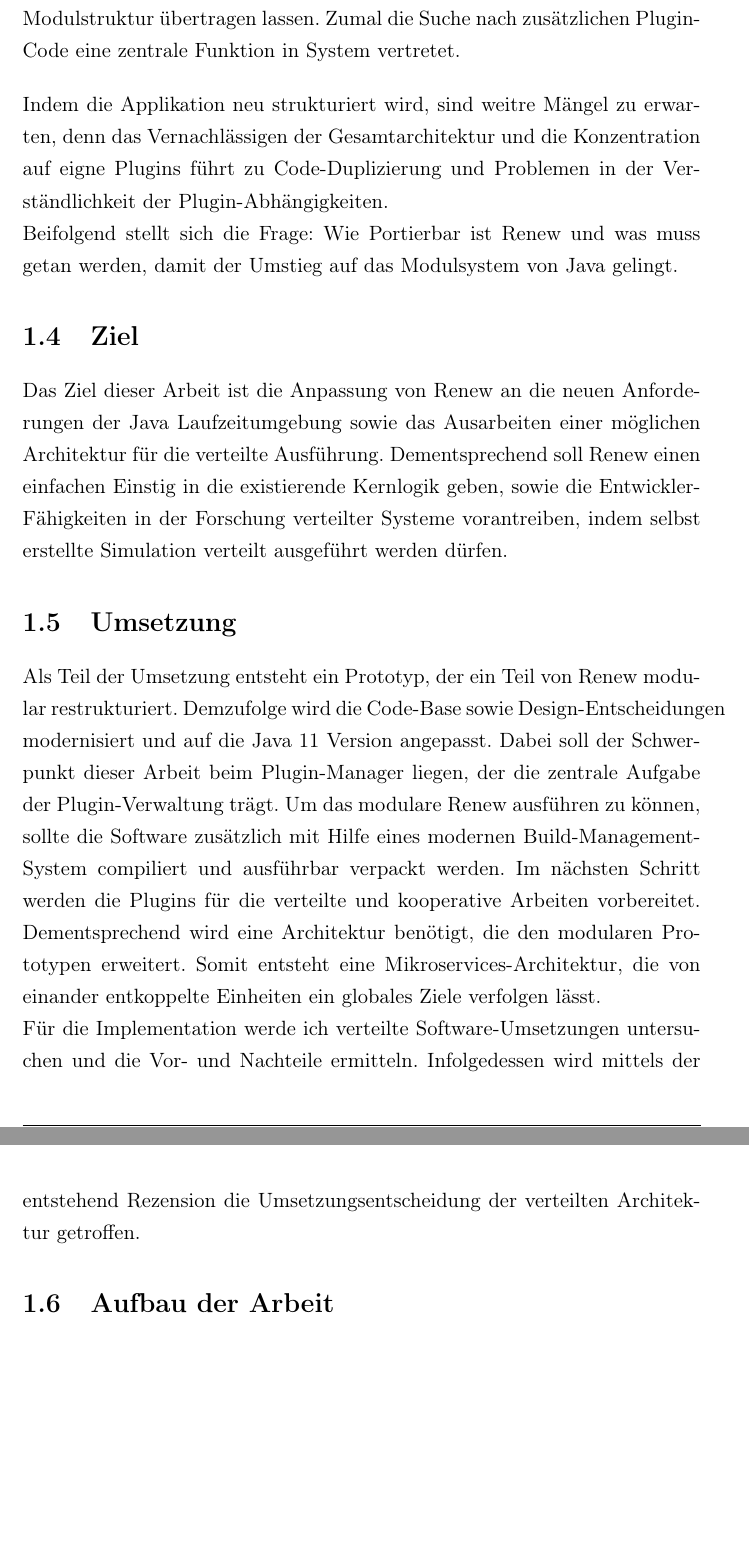
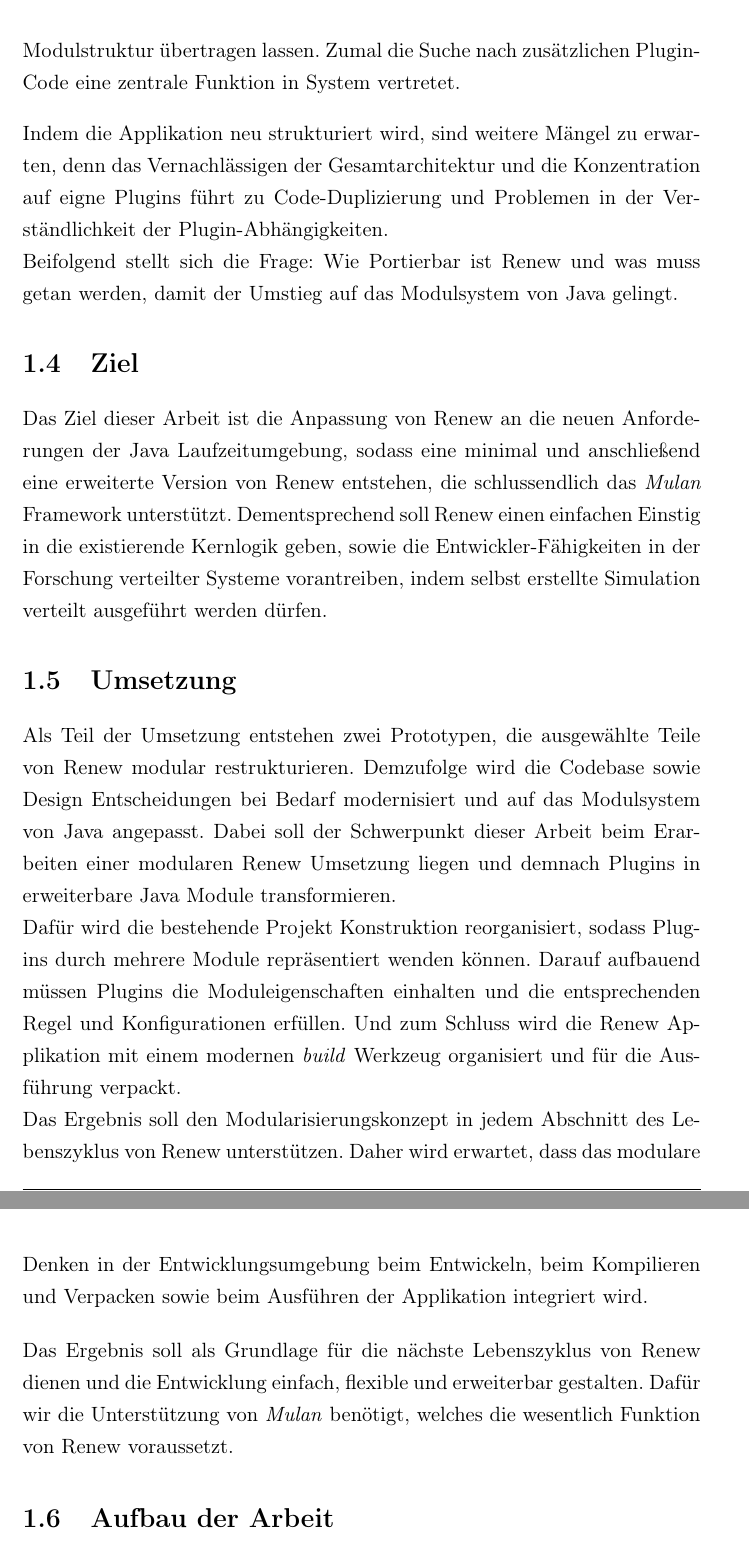
Before and after one commit to iFindY/bericht, a LaTeX thesis (Thesis.tex, which reads Intro.tex): two parts of pages 11 and 12 of 83, joined at a grey line, cut so that both start at the same text, the shorter picture padded with empty space. Compiled offline with pdfLaTeX.

```diff
--- a/Intro.tex
+++ b/Intro.tex
@@ -19,36 +19,25 @@
 
 \section{Konstellation des Simulators} \label{sec:KdS}
 
-Mit der Plugin Architektur hat Renew den Lebenszyklus weit überschritten. Dies kann an den Codestellen abgelesen werden, die zum Teil aus der JDK 1.4 Version stammen. Somit entsprechen die erstmaligen Gestaltungsmöglichkeiten, Architekturentscheidungen und ihre Umsetzung, nicht mehr den aktuellen Stand der Technik. Vor allem durch die Einführung des Modulsystem von Java, mit dem der JDK sowie der darauf aufbauenden Code modularisiert wird, ist der Betrieb von Renew in der Zukunft gefährdet. Im Zuge dessen ist das Portieren der Applikation unvermeindlich und trägt ein gewisses Risiko mit sich. Es ist unklar wie sich die benutzerdefinierten Namensräume und die so gut wie unberührten Kern-Plugins auf die neuen Modulstruktur übertragen lassen. Zumal die Suche nach zusätzlichen Plugin-Code eine zentrale Funktion in System vertretet.\bigbreak
+Mit der Plugin Architektur hat Renew den Lebenszyklus weit überschritten. Dies kann an den Codestellen abgelesen werden, die zum Teil aus der JDK 1.4 Version stammen. Somit entsprechen die erstmaligen Gestaltungsmöglichkeiten, Architekturentscheidungen und ihre Umsetzung, nicht mehr den aktuellen Stand der Technik. Vor allem durch die Einführung des Modulsystem von Java, mit dem der JDK sowie der darauf aufbauenden Code modularisiert wird, ist der Betrieb von Renew in der Zukunft gefährdet. Im Zuge dessen ist das Portieren der Applikation unvermeidlich und trägt ein gewisses Risiko mit sich. Es ist unklar wie sich die benutzerdefinierten Namensräume und die so gut wie unberührten Kern-Plugins auf die neuen Modulstruktur übertragen lassen. Zumal die Suche nach zusätzlichen Plugin-Code eine zentrale Funktion in System vertretet.\bigbreak
 
-Indem die Applikation neu strukturiert wird, sind weitre Mängel zu erwarten, denn das Vernachlässigen der Gesamtarchitektur und die Konzentration auf eigne Plugins führt zu Code-Duplizierung und Problemen in der Verständlichkeit der Plugin-Abhängigkeiten.\newline
+Indem die Applikation neu strukturiert wird, sind weitere Mängel zu erwarten, denn das Vernachlässigen der Gesamtarchitektur und die Konzentration auf eigne Plugins führt zu Code-Duplizierung und Problemen in der Verständlichkeit der Plugin-Abhängigkeiten.\newline
 Beifolgend stellt sich die Frage: Wie Portierbar ist Renew und was muss getan werden, damit der Umstieg auf das Modulsystem von Java gelingt.
 
 \section{Ziel} \label{sec:Z}
 
-Das Ziel dieser Arbeit ist die Anpassung von Renew an die neuen Anforderungen der Java Laufzeitumgebung sowie das Ausarbeiten einer möglichen Architektur für die verteilte Ausführung. Dementsprechend soll Renew einen einfachen Einstig in die existierende Kernlogik geben, sowie die Entwickler-Fähigkeiten in der Forschung verteilter Systeme vorantreiben, indem  selbst erstellte Simulation verteilt ausgeführt werden dürfen.
+Das Ziel dieser Arbeit ist die Anpassung von Renew an die neuen Anforderungen der Java Laufzeitumgebung, sodass eine minimal und anschließend eine  erweiterte Version von Renew entstehen, die schlussendlich das \textit{Mulan} Framework unterstützt. Dementsprechend soll Renew einen einfachen Einstig in die existierende Kernlogik geben, sowie die Entwickler-Fähigkeiten in der Forschung verteilter Systeme vorantreiben, indem selbst erstellte Simulation verteilt ausgeführt werden dürfen.
 
 
 \section{Umsetzung} \label{sec:U}
 
-Als Teil der Umsetzung entsteht ein Prototyp, der ein Teil von Renew modular restrukturiert. Demzufolge wird die Code-Base sowie Design-Entscheidungen modernisiert und auf die Java 11 Version angepasst. Dabei soll der Schwerpunkt dieser Arbeit beim Plugin-Manager liegen, der die zentrale Aufgabe der Plugin-Verwaltung trägt. Um das modulare Renew ausführen zu können, sollte die Software zusätzlich mit Hilfe eines modernen Build-Management-System compiliert und ausführbar verpackt werden. Im nächsten Schritt werden die Plugins für die verteilte und kooperative Arbeiten vorbereitet. Dementsprechend wird eine Architektur benötigt, die den modularen Prototypen erweitert. Somit entsteht eine Mikroservices-Architektur, die von einander entkoppelte Einheiten ein globales Ziele verfolgen lässt.
+Als Teil der Umsetzung entstehen zwei Prototypen, die ausgewählte Teile von Renew modular restrukturieren. Demzufolge wird die Codebase sowie Design Entscheidungen bei Bedarf modernisiert und auf das Modulsystem von Java angepasst. Dabei soll der Schwerpunkt dieser Arbeit beim Erarbeiten einer modularen Renew Umsetzung liegen und demnach Plugins in erweiterbare Java Module transformieren.\newline
+Dafür wird die bestehende Projekt Konstruktion reorganisiert, sodass Plugins durch mehrere Module repräsentiert wenden können. Darauf aufbauend müssen Plugins die Moduleigenschaften einhalten und die entsprechenden Regel und Konfigurationen erfüllen. Und zum Schluss wird die Renew Applikation mit einem modernen \textit{build} Werkzeug organisiert und für die Ausführung verpackt.\newline
+Das Ergebnis soll den Modularisierungskonzept in jedem Abschnitt des Lebenszyklus von Renew unterstützen. Daher wird erwartet, dass das modulare Denken in der Entwicklungsumgebung beim Entwickeln, beim Kompilieren und Verpacken sowie beim Ausführen der Applikation integriert wird. \bigbreak
 
+%todo
+Das Ergebnis soll als Grundlage für die nächste Lebenszyklus von Renew dienen und die Entwicklung einfach, flexible und erweiterbar gestalten. Dafür wir die Unterstützung von \textit{Mulan} benötigt, welches die wesentlich Funktion von Renew voraussetzt.
 
-Für die Implementation werde ich verteilte Software-Umsetzungen untersuchen und die Vor- und Nachteile ermitteln.
-Infolgedessen wird mittels der entstehend Rezension die Umsetzungsentscheidung der verteilten Architektur getroffen.
-
-%- Ziel : Mikroservice
-%- Wieso Mikroservices?
-%- Bis zum Ziel müssen die Plugins modularisiert werden
-%- Die Plugins müssen sinnvoll gesplittet und die Berechnungsaufgabe aufgeteilt werden.
-%- Es muss eine Kommunikationsinfrastruktur aufgestellt werden
-%- Es müssen Umsetzungen von verteilten System evaluiert werden.
-
-%- Java 9 und Module erste schritte zu Mikroservice und verteilten Anwendung
-%- Java EE, Container
-%- Swagger Open API
-%- Kafka
-%- Web Interface
 
 \section{Aufbau der Arbeit} \label{sec:AdA}
 Hier kommt der Aufbau
```
Also changed, not shown: Intro.tex (2 more changed lines).
